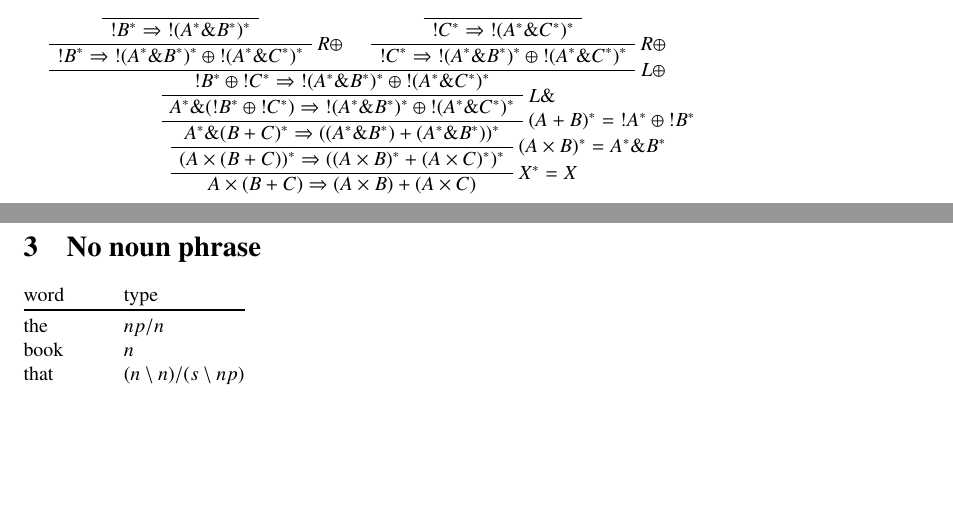
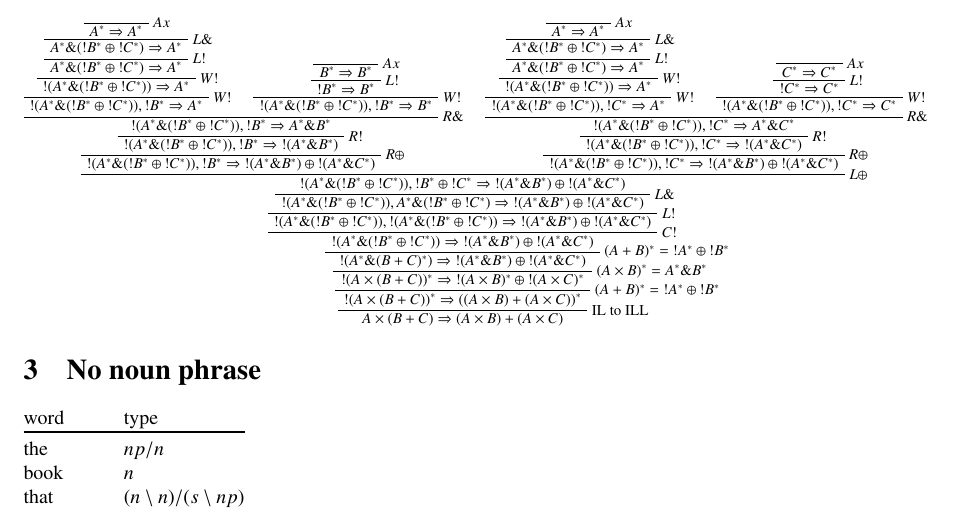
Before and after one commit to jappeace/methods-homework, a LaTeX document (reasoning/huiswerk/inl1005.tex): two parts of pages 1 and 2 of 2 before the commit and part of page 2 of 2 after it, the two joined at a grey line, cut at the place of the change, the shorter picture padded with empty space. Compiled offline with pdfLaTeX.

Commit message:
solved 3.2

```diff
--- a/reasoning/huiswerk/inl1005.tex
+++ b/reasoning/huiswerk/inl1005.tex
@@ -3,6 +3,7 @@
 \usepackage{booktabs}
 \usepackage{color}
 \usepackage{bussproofs}
+\usepackage{graphicx}
 \newenvironment{scprooftree}[1]%
 {\gdef\scalefactor{#1}\begin{center}\proofSkipAmount \leavevmode}%
 {\scalebox{\scalefactor}{\DisplayProof}\proofSkipAmount \end{center} }
@@ -112,49 +113,82 @@ ${!}\Gamma^* \Rightarrow A^*$ is proofable in ILL
 
 Translations
 
-\begin{prooftree}
+\begin{scprooftree}{0.75}
 \AxiomC{$
 $}
+\RightLabel{$Ax$}
 \UnaryInfC{$
-	{!}B^*
+	A^*
 	\Rightarrow
-	{!}(A^* \& B^*)^*
-$}
-\RightLabel{$R\oplus$}
-\UnaryInfC{$
-	{!}B^*
-	\Rightarrow
-	{!}(A^* \& B^*)^*
-	\oplus
-	{!}(A^* \& C^*)^*
-$}
-\AxiomC{$
-$}
-\UnaryInfC{$
-	{!}C^*
-	\Rightarrow
-	{!}(A^* \& C^*)^*
-$}
-\RightLabel{$R\oplus$}
-\UnaryInfC{$
-	{!}C^*
-	\Rightarrow
-	{!}(A^* \& B^*)^*
-	\oplus
-	{!}(A^* \& C^*)^*
-$}
-\RightLabel{$L\oplus$}
-\BinaryInfC{$
-	{!}B^* \oplus {!}C^*
-	\Rightarrow
-	{!}(A^* \& B^*)^*
-	\oplus
-	{!}(A^* \& C^*)^*
+	A^*
 $}
 \RightLabel{$L\&$}
 \UnaryInfC{$
 	A^* \& ( {!}B^* \oplus {!}C^*)
 	\Rightarrow
-	{!}(A^* \& B^*)^*
-	\oplus
-	{!}(A^* \& C^*)^*
+	A^*
+$}
+\RightLabel{$L{!}$}
+\UnaryInfC{$
+	A^* \& ( {!}B^* \oplus {!}C^*)
+	\Rightarrow
+	A^*
+$}
+\RightLabel{$W{!}$}
+\UnaryInfC{$
+	{!}(A^* \& ( {!}B^* \oplus {!}C^*))
+	\Rightarrow
+	A^*
+$}
+\RightLabel{$W{!}$}
+\UnaryInfC{$
+	{!}(A^* \& ( {!}B^* \oplus {!}C^*)),
+	{!}B^*
+	\Rightarrow
+	A^*
+$}
+\AxiomC{$
+$}
+\RightLabel{$Ax$}
+\UnaryInfC{$
+	B^*
+	\Rightarrow
+	B^*
+$}
+\RightLabel{$L{!}$}
+\UnaryInfC{$
+	{!}B^*
+	\Rightarrow
+	B^*
+$}
+\RightLabel{$W{!}$}
+\UnaryInfC{$
+	{!}(A^* \& ( {!}B^* \oplus {!}C^*)),
+	{!}B^*
+	\Rightarrow
+	B^*
+$}
+\RightLabel{$R\&$}
+\BinaryInfC{$
+	{!}(A^* \& ( {!}B^* \oplus {!}C^*)),
+	{!}B^*
+	\Rightarrow
+	A^* \& B^*
+$}
+\RightLabel{$R{!}$}
+\UnaryInfC{$
+	{!}(A^* \& ( {!}B^* \oplus {!}C^*)),
+	{!}B^*
+	\Rightarrow
+	{!}(A^* \& B^*)
+$}
+\RightLabel{$R\oplus$}
+\UnaryInfC{$
+	{!}(A^* \& ( {!}B^* \oplus {!}C^*)),
+	{!}B^*
+	\Rightarrow
+	{!}(A^* \& B^*) \oplus {!}(A^* \& C^*)
+$}
+\AxiomC{$
+$}
+\RightLabel{$Ax$}
@@ -160,0 +200,28 @@ $}
+\RightLabel{$L\&$}
+\UnaryInfC{$
+	A^* \& ( {!}B^* \oplus {!}C^*)
+	\Rightarrow
+	A^*
+$}
+\RightLabel{$L{!}$}
+\UnaryInfC{$
+	A^* \& ( {!}B^* \oplus {!}C^*)
+	\Rightarrow
+	A^*
+$}
+\RightLabel{$W{!}$}
+\UnaryInfC{$
+	{!}(A^* \& ( {!}B^* \oplus {!}C^*))
+	\Rightarrow
+	A^*
+$}
+\RightLabel{$W{!}$}
+\UnaryInfC{$
+	{!}(A^* \& ( {!}B^* \oplus {!}C^*)),
+	{!}C^*
+	\Rightarrow
+	A^*
+$}
+\AxiomC{$
+$}
+\RightLabel{$Ax$}
@@ -160,0 +233 @@ $}
+\RightLabel{$L{!}$}
@@ -161,23 +239,83 @@ $}
+\RightLabel{$W{!}$}
+\UnaryInfC{$
+	{!}(A^* \& ( {!}B^* \oplus {!}C^*)),
+	{!}C^*
+	\Rightarrow
+	C^*
+$}
+\RightLabel{$R\&$}
+\BinaryInfC{$
+	{!}(A^* \& ( {!}B^* \oplus {!}C^*)),
+	{!}C^*
+	\Rightarrow
+	A^* \& C^*
+$}
+\RightLabel{$R{!}$}
+\UnaryInfC{$
+	{!}(A^* \& ( {!}B^* \oplus {!}C^*)),
+	{!}C^*
+	\Rightarrow
+	{!}(A^* \& C^*)
+$}
+\RightLabel{$R\oplus$}
+\UnaryInfC{$
+	{!}(A^* \& ( {!}B^* \oplus {!}C^*)),
+	{!}C^*
+	\Rightarrow
+	{!}(A^* \& B^*) \oplus {!}(A^* \& C^*)
+$}
+\RightLabel{$L\oplus$}
+\BinaryInfC{$
+	{!}(A^* \& ( {!}B^* \oplus {!}C^*)),
+	{!}B^* \oplus {!}C^*
+	\Rightarrow
+	{!}(A^* \& B^*) \oplus {!}(A^* \& C^*)
+$}
+\RightLabel{$L\&$}
+\UnaryInfC{$
+	{!}(A^* \& ( {!}B^* \oplus {!}C^*)),
+	A^* \& ( {!}B^* \oplus {!}C^*)
+	\Rightarrow
+	{!}(A^* \& B^*) \oplus {!}(A^* \& C^*)
+$}
+\RightLabel{$L{!}$}
+\UnaryInfC{$
+	{!}(A^* \& ( {!}B^* \oplus {!}C^*)),
+	{!}(A^* \& ( {!}B^* \oplus {!}C^*))
+	\Rightarrow
+	{!}(A^* \& B^*) \oplus {!}(A^* \& C^*)
+$}
+\RightLabel{$C{!}$}
+\UnaryInfC{$
+	{!}(A^* \& ( {!}B^* \oplus {!}C^*))
+	\Rightarrow
+	{!}(A^* \& B^*) \oplus {!}(A^* \& C^*)
 $}
 \RightLabel{$(A + B)^* = {!}A^* \oplus {!}B^*$}
 \UnaryInfC{$
-	A^* \& ( B + C)^*
+	{!}(A^* \& ( B + C)^*)
 	\Rightarrow
-	((A^* \& B^*) + (A^* \& B^*))^*
+	{!}(A^* \& B^*) \oplus {!}(A^* \& C^*)
 $}
 \RightLabel{$(A \times B)^* = A^* \& B^*$}
 \UnaryInfC{$
-	(A \times ( B + C ))^*
+	{!}(A \times ( B + C ))^*
 	\Rightarrow
-	(( A \times B )^* + ( A \times C )^*)^*
+	{!}( A \times B )^* \oplus {!}(A \times C )^*
 $}
-\RightLabel{$X^*=X$}
+\RightLabel{$(A + B)^* = {!}A^* \oplus {!}B^*$}
+\UnaryInfC{$
+	{!}(A \times ( B + C ))^*
+	\Rightarrow
+	(( A \times B ) + ( A \times C ))^*
+$}
+\RightLabel{IL to ILL}
 \UnaryInfC{$
 	A \times ( B + C )
 	\Rightarrow
 	( A \times B ) + ( A \times C )
 $}
-\end{prooftree}
+\end{scprooftree}
 
 %\begin{prooftree}
 %\AxiomC{$
```
Also changed, not shown: reasoning/huiswerk/inl1005.tex (15 more changed lines).
